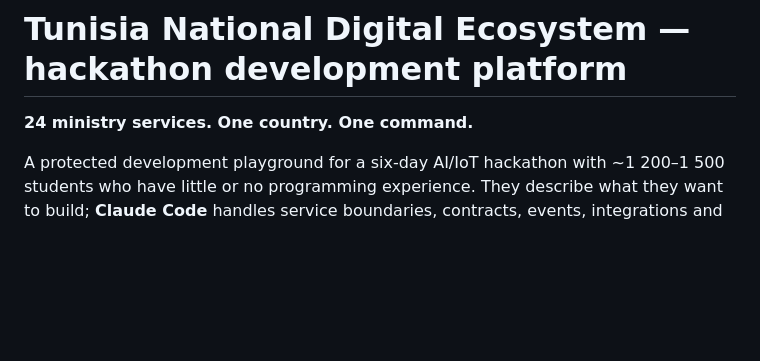
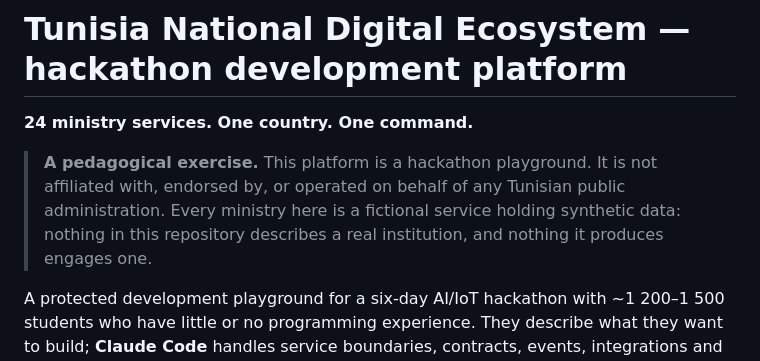
Before and after one commit to rayenbenamorr/hackathon-national, a Markdown page: README.md, the part around the change. Rendered like a GitHub page; blank space fills up the shorter version.

Commit message:
docs: dire, avant de publier, que rien ici n'est officiel
Le depot nomme vingt-quatre ministeres tunisiens. Tant qu'il etait prive c'etait
sans ambiguite ; public, la question se pose au premier lecteur qui tombe
dessus. La reponse est en tete de README plutot qu'en note de bas de page.

Co-Authored-By: Claude Opus 5 (1M context) <noreply@anthropic.com>
Claude-Session: https://claude.ai/code/session_01TbfKvdDexQK5RDdrxRFHc8

```diff
--- a/README.md
+++ b/README.md
@@ -1,6 +1,12 @@
 # Tunisia National Digital Ecosystem — hackathon development platform
 
 **24 ministry services. One country. One command.**
+
+> **A pedagogical exercise.** This platform is a hackathon playground. It is not
+> affiliated with, endorsed by, or operated on behalf of any Tunisian public
+> administration. Every ministry here is a fictional service holding synthetic
+> data: nothing in this repository describes a real institution, and nothing it
+> produces engages one.
 
 A protected development playground for a six-day AI/IoT hackathon with
 ~1 200–1 500 students who have little or no programming experience. They describe
```
